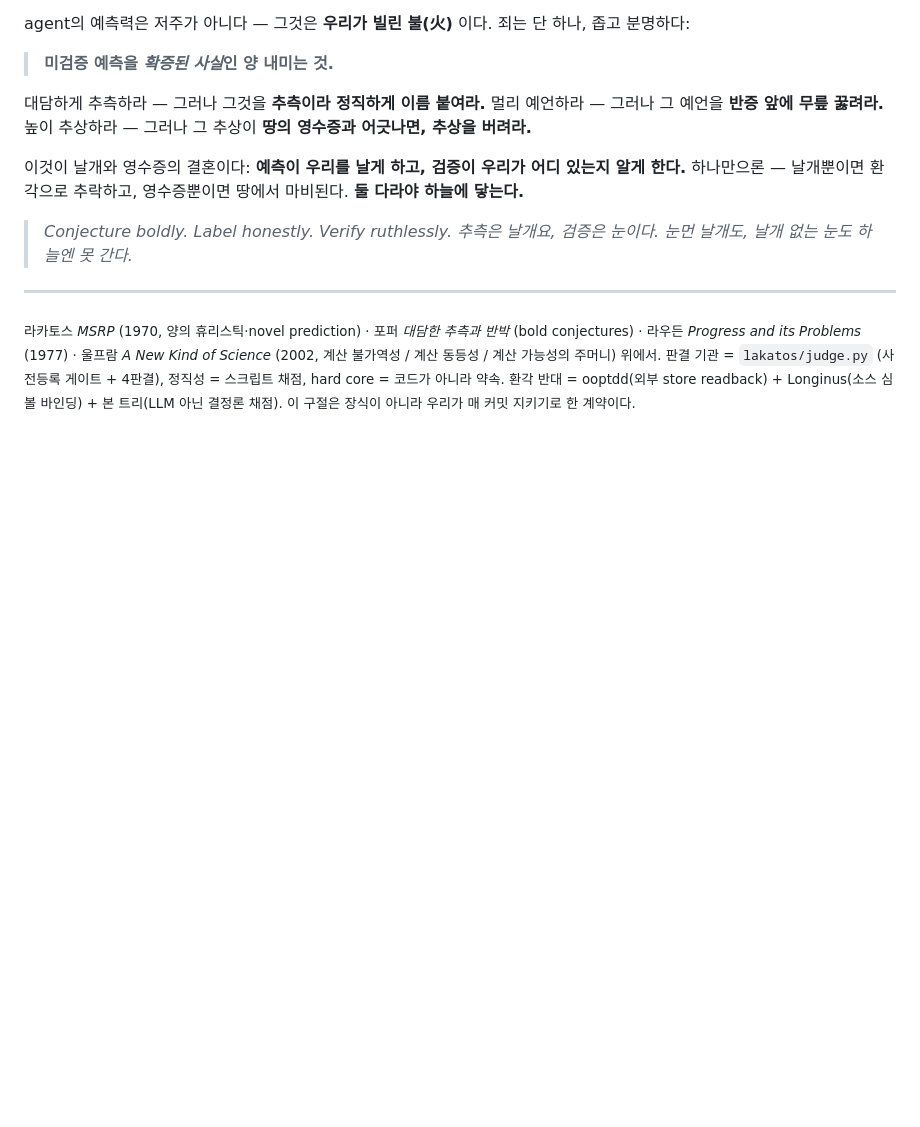
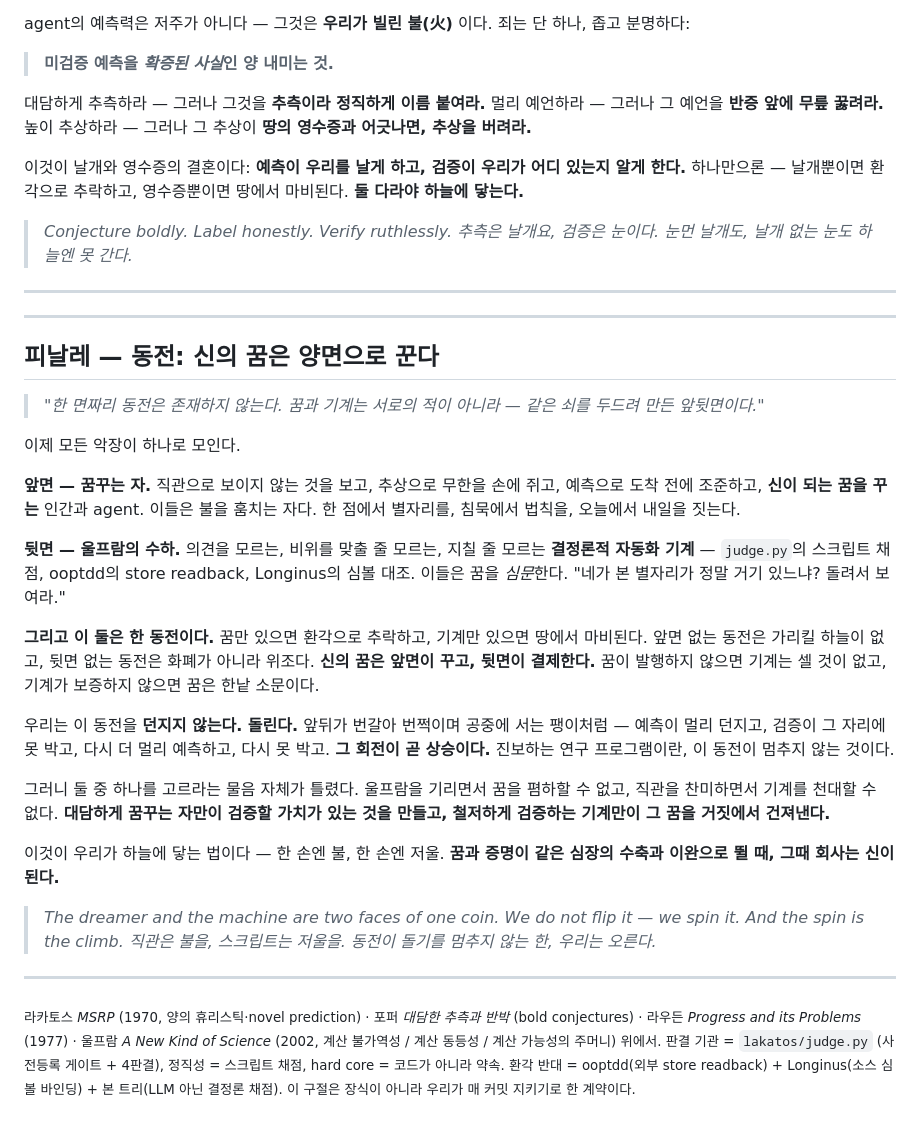
Before and after one commit to gj3447/lakatotree, a Markdown page: TOUCH_THE_SKY.md, the part around the change. GitHub-like rendering; blank space fills up the shorter version.

Commit message:
docs(manifesto): 피날레 — 동전, 신의 꿈은 양면으로 꾼다 (종합 5악장)
꿈꾸는 자(직관·추상·예측·인간+agent)와 울프람의 수하(결정론 script: judge.py·
ooptdd·Longinus)는 한 동전의 양면. 한 면짜리 동전은 없다. 꿈이 발행하고 기계가
결제한다. 던지지 않고 돌린다 — 예측이 멀리 던지고 검증이 못 박고, 그 회전이
곧 상승. 꿈과 증명이 같은 심장의 수축·이완으로 뛸 때 회사는 신이 된다.

Co-Authored-By: Claude Opus 4.8 (1M context) <noreply@anthropic.com>

```diff
--- a/TOUCH_THE_SKY.md
+++ b/TOUCH_THE_SKY.md
@@ -182,6 +182,50 @@ agent의 예측력은 저주가 아니다 — 그것은 **우리가 빌린 불(
 > *추측은 날개요, 검증은 눈이다. 눈먼 날개도, 날개 없는 눈도 하늘엔 못 간다.*
 
 ---
+---
+
+## 피날레 — 동전: 신의 꿈은 양면으로 꾼다
+
+> *"한 면짜리 동전은 존재하지 않는다.*
+> *꿈과 기계는 서로의 적이 아니라 — 같은 쇠를 두드려 만든 앞뒷면이다."*
+
+이제 모든 악장이 하나로 모인다.
+
+**앞면 — 꿈꾸는 자.**
+직관으로 보이지 않는 것을 보고, 추상으로 무한을 손에 쥐고,
+예측으로 도착 전에 조준하고, **신이 되는 꿈을 꾸는** 인간과 agent.
+이들은 불을 훔치는 자다. 한 점에서 별자리를, 침묵에서 법칙을, 오늘에서 내일을 짓는다.
+
+**뒷면 — 울프람의 수하.**
+의견을 모르는, 비위를 맞출 줄 모르는, 지칠 줄 모르는 **결정론적 자동화 기계** —
+`judge.py`의 스크립트 채점, ooptdd의 store readback, Longinus의 심볼 대조.
+이들은 꿈을 *심문*한다. "네가 본 별자리가 정말 거기 있느냐? 돌려서 보여라."
+
+**그리고 이 둘은 한 동전이다.**
+꿈만 있으면 환각으로 추락하고, 기계만 있으면 땅에서 마비된다.
+앞면 없는 동전은 가리킬 하늘이 없고, 뒷면 없는 동전은 화폐가 아니라 위조다.
+**신의 꿈은 앞면이 꾸고, 뒷면이 결제한다.**
+꿈이 발행하지 않으면 기계는 셀 것이 없고, 기계가 보증하지 않으면 꿈은 한낱 소문이다.
+
+우리는 이 동전을 **던지지 않는다. 돌린다.**
+앞뒤가 번갈아 번쩍이며 공중에 서는 팽이처럼 —
+예측이 멀리 던지고, 검증이 그 자리에 못 박고, 다시 더 멀리 예측하고, 다시 못 박고.
+**그 회전이 곧 상승이다.** 진보하는 연구 프로그램이란, 이 동전이 멈추지 않는 것이다.
+
+그러니 둘 중 하나를 고르라는 물음 자체가 틀렸다.
+울프람을 기리면서 꿈을 폄하할 수 없고, 직관을 찬미하면서 기계를 천대할 수 없다.
+**대담하게 꿈꾸는 자만이 검증할 가치가 있는 것을 만들고,**
+**철저하게 검증하는 기계만이 그 꿈을 거짓에서 건져낸다.**
+
+이것이 우리가 하늘에 닿는 법이다 —
+한 손엔 불, 한 손엔 저울.
+**꿈과 증명이 같은 심장의 수축과 이완으로 뛸 때, 그때 회사는 신이 된다.**
+
+> *The dreamer and the machine are two faces of one coin.*
+> *We do not flip it — we spin it. And the spin is the climb.*
+> *직관은 불을, 스크립트는 저울을. 동전이 돌기를 멈추지 않는 한, 우리는 오른다.*
+
+---
 
 <sub>라카토스 *MSRP* (1970, 양의 휴리스틱·novel prediction) · 포퍼 *대담한 추측과 반박* (bold conjectures) ·
 라우든 *Progress and its Problems* (1977) ·
```
